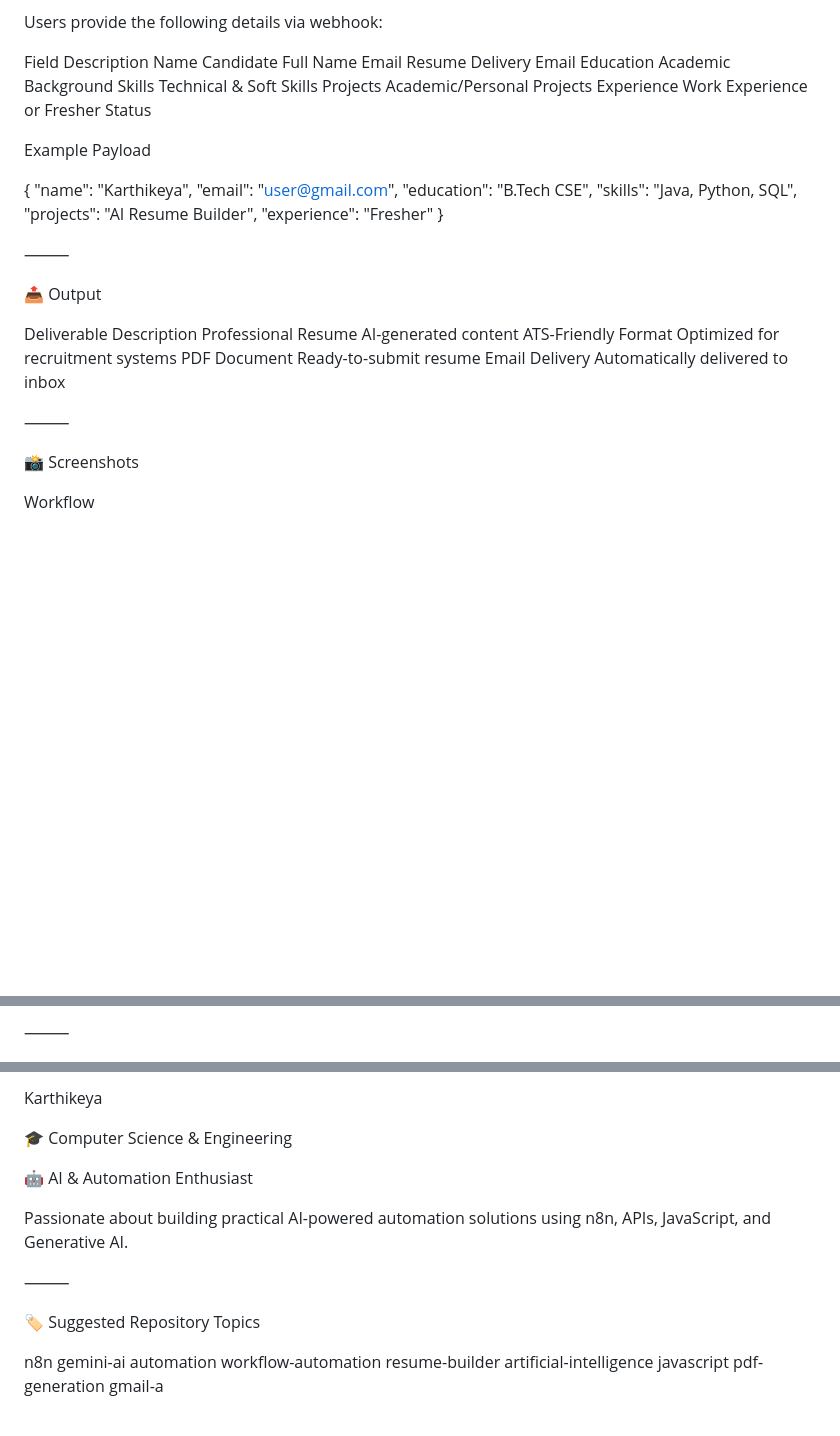
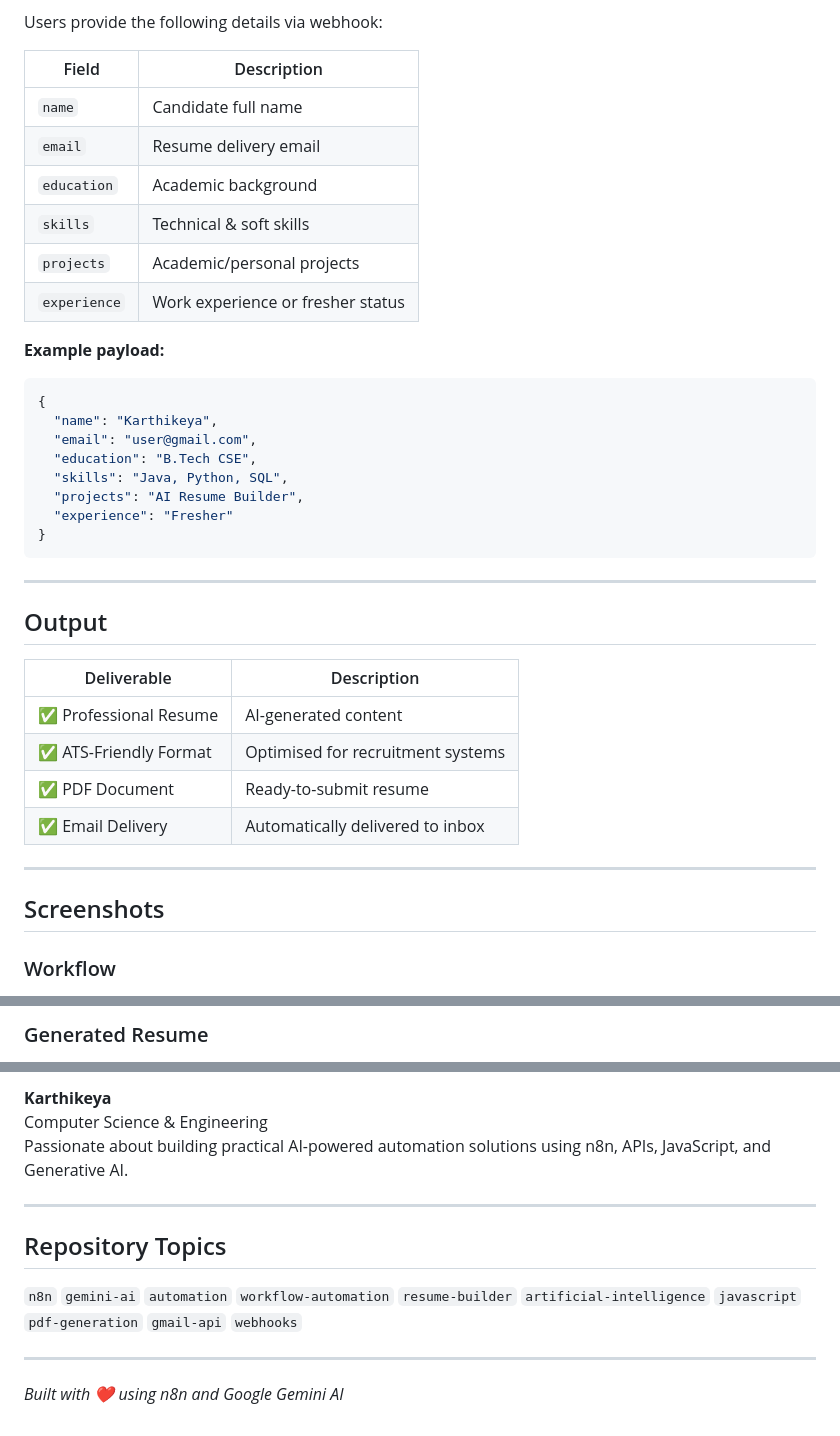
Before and after one commit to karthikeya-69/n8n-ai-resume-builder, a Markdown page: README.md, 3 parts joined by grey strips. Rendered like a GitHub page; blank space fills up the shorter version.

````diff
--- a/README.md
+++ b/README.md
@@ -77,16 +81,18 @@ Webhooks	Data Collection
 
 Users provide the following details via webhook:
 
-Field	Description
-Name	Candidate Full Name
-Email	Resume Delivery Email
-Education	Academic Background
-Skills	Technical & Soft Skills
-Projects	Academic/Personal Projects
-Experience	Work Experience or Fresher Status
+| Field | Description |
+|---|---|
+| `name` | Candidate full name |
+| `email` | Resume delivery email |
+| `education` | Academic background |
+| `skills` | Technical & soft skills |
+| `projects` | Academic/personal projects |
+| `experience` | Work experience or fresher status |
 
-Example Payload
+**Example payload:**
 
+```json
 {
   "name": "Karthikeya",
   "email": "user@gmail.com",
@@ -95,20 +101,22 @@ Example Payload
   "projects": "AI Resume Builder",
   "experience": "Fresher"
 }
+```
 
-⸻
+---
 
-📤 Output
+## Output
 
-Deliverable	Description
-Professional Resume	AI-generated content
-ATS-Friendly Format	Optimized for recruitment systems
-PDF Document	Ready-to-submit resume
-Email Delivery	Automatically delivered to inbox
+| Deliverable | Description |
+|---|---|
+| ✅ Professional Resume | AI-generated content |
+| ✅ ATS-Friendly Format | Optimised for recruitment systems |
+| ✅ PDF Document | Ready-to-submit resume |
+| ✅ Email Delivery | Automatically delivered to inbox |
 
-⸻
+---
 
-📸 Screenshots
+## Screenshots
 
-Workflow
+### Workflow
 
@@ -116,3 +125,3 @@ Generated Resume
 
-⸻
+### Generated Resume
 
@@ -199,22 +211,15 @@ ai-resume-builder-n8n/
 
-Karthikeya
-
-🎓 Computer Science & Engineering
-
-🤖 AI & Automation Enthusiast
-
+**Karthikeya**
+Computer Science & Engineering
 Passionate about building practical AI-powered automation solutions using n8n, APIs, JavaScript, and Generative AI.
 
-⸻
+---
 
-🏷️ Suggested Repository Topics
 
-n8n
-gemini-ai
-automation
-workflow-automation
-resume-builder
-artificial-intelligence
-javascript
-pdf-generation
-gmail-a
+## Repository Topics
+
+`n8n` `gemini-ai` `automation` `workflow-automation` `resume-builder` `artificial-intelligence` `javascript` `pdf-generation` `gmail-api` `webhooks`
+
+---
+
+*Built with ❤️ using n8n and Google Gemini AI*
````
Also changed, not shown: other parts of README.md (+111 -103 lines).
